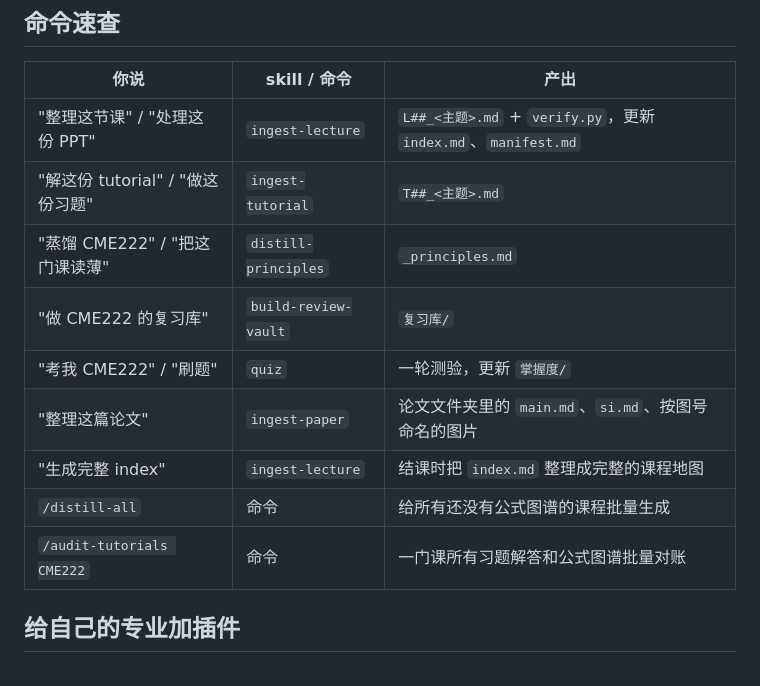
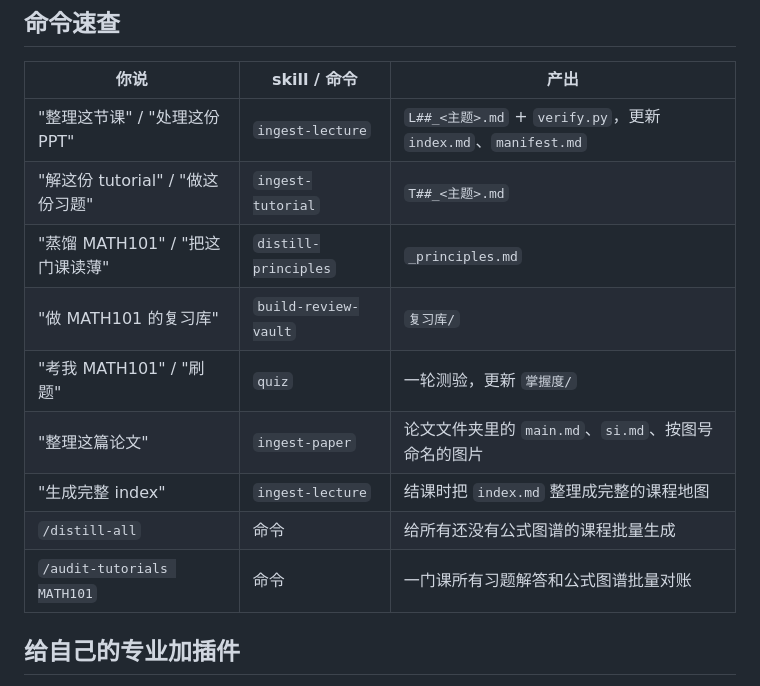
Before and after one commit to iZHENGjy/claudesidian-learning-os, a Markdown page: README.md, the part around one of its changes. Drawn GitHub-style.

```diff
--- a/README.md
+++ b/README.md
@@ -300,13 +302,13 @@ pip install requests PyMuPDF Pillow python-pptx python-dotenv rich pyyaml
 |---|---|---|
 | "整理这节课" / "处理这份 PPT" | `ingest-lecture` | `L##_<主题>.md` + `verify.py`，更新 `index.md`、`manifest.md` |
 | "解这份 tutorial" / "做这份习题" | `ingest-tutorial` | `T##_<主题>.md` |
-| "蒸馏 CME222" / "把这门课读薄" | `distill-principles` | `_principles.md` |
-| "做 CME222 的复习库" | `build-review-vault` | `复习库/` |
-| "考我 CME222" / "刷题" | `quiz` | 一轮测验，更新 `掌握度/` |
+| "蒸馏 MATH101" / "把这门课读薄" | `distill-principles` | `_principles.md` |
+| "做 MATH101 的复习库" | `build-review-vault` | `复习库/` |
+| "考我 MATH101" / "刷题" | `quiz` | 一轮测验，更新 `掌握度/` |
 | "整理这篇论文" | `ingest-paper` | 论文文件夹里的 `main.md`、`si.md`、按图号命名的图片 |
 | "生成完整 index" | `ingest-lecture` | 结课时把 `index.md` 整理成完整的课程地图 |
 | `/distill-all` | 命令 | 给所有还没有公式图谱的课程批量生成 |
-| `/audit-tutorials CME222` | 命令 | 一门课所有习题解答和公式图谱批量对账 |
+| `/audit-tutorials MATH101` | 命令 | 一门课所有习题解答和公式图谱批量对账 |
 
 ## 给自己的专业加插件
 
```
Also changed, not shown: other parts of README.md (+62 -60 lines), CHANGELOG.md (+1 -1 lines), README.en.md (+67 -65 lines).
